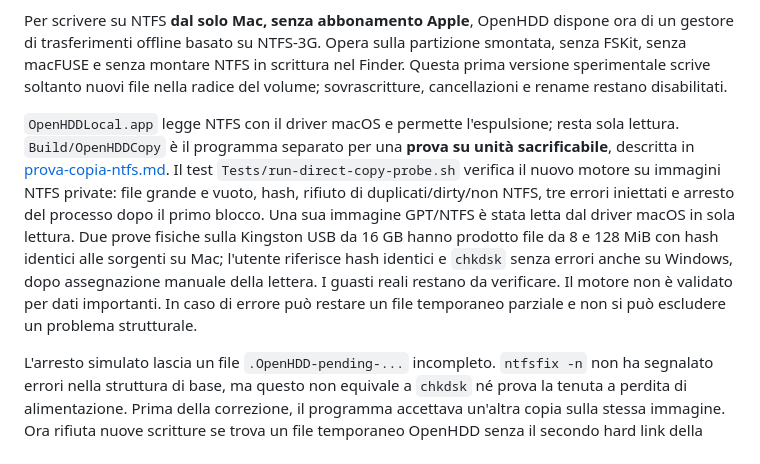
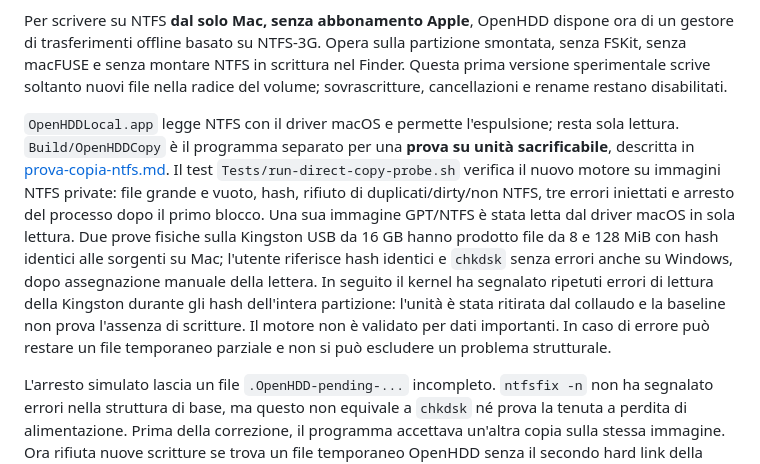
Before and after one commit to nicomil/custodrive, a Markdown page: docs/percorso-senza-abbonamento.md, the part around the change. Rendered like a GitHub page.

```diff
--- a/docs/percorso-senza-abbonamento.md
+++ b/docs/percorso-senza-abbonamento.md
@@ -8,7 +8,7 @@ Per i dischi che **devono restare NTFS**, mantenere la lettura macOS in sola let
 
 Per scrivere su NTFS **dal solo Mac, senza abbonamento Apple**, OpenHDD dispone ora di un gestore di trasferimenti offline basato su NTFS-3G. Opera sulla partizione smontata, senza FSKit, senza macFUSE e senza montare NTFS in scrittura nel Finder. Questa prima versione sperimentale scrive soltanto nuovi file nella radice del volume; sovrascritture, cancellazioni e rename restano disabilitati.
 
-`OpenHDDLocal.app` legge NTFS con il driver macOS e permette l'espulsione; resta sola lettura. `Build/OpenHDDCopy` è il programma separato per una **prova su unità sacrificabile**, descritta in [prova-copia-ntfs.md](prova-copia-ntfs.md). Il test `Tests/run-direct-copy-probe.sh` verifica il nuovo motore su immagini NTFS private: file grande e vuoto, hash, rifiuto di duplicati/dirty/non NTFS, tre errori iniettati e arresto del processo dopo il primo blocco. Una sua immagine GPT/NTFS è stata letta dal driver macOS in sola lettura. Due prove fisiche sulla Kingston USB da 16 GB hanno prodotto file da 8 e 128 MiB con hash identici alle sorgenti su Mac; l'utente riferisce hash identici e `chkdsk` senza errori anche su Windows, dopo assegnazione manuale della lettera. I guasti reali restano da verificare. Il motore non è validato per dati importanti. In caso di errore può restare un file temporaneo parziale e non si può escludere un problema strutturale.
+`OpenHDDLocal.app` legge NTFS con il driver macOS e permette l'espulsione; resta sola lettura. `Build/OpenHDDCopy` è il programma separato per una **prova su unità sacrificabile**, descritta in [prova-copia-ntfs.md](prova-copia-ntfs.md). Il test `Tests/run-direct-copy-probe.sh` verifica il nuovo motore su immagini NTFS private: file grande e vuoto, hash, rifiuto di duplicati/dirty/non NTFS, tre errori iniettati e arresto del processo dopo il primo blocco. Una sua immagine GPT/NTFS è stata letta dal driver macOS in sola lettura. Due prove fisiche sulla Kingston USB da 16 GB hanno prodotto file da 8 e 128 MiB con hash identici alle sorgenti su Mac; l'utente riferisce hash identici e `chkdsk` senza errori anche su Windows, dopo assegnazione manuale della lettera. In seguito il kernel ha segnalato ripetuti errori di lettura della Kingston durante gli hash dell'intera partizione: l'unità è stata ritirata dal collaudo e la baseline non prova l'assenza di scritture. Il motore non è validato per dati importanti. In caso di errore può restare un file temporaneo parziale e non si può escludere un problema strutturale.
 
 L'arresto simulato lascia un file `.OpenHDD-pending-...` incompleto. `ntfsfix -n` non ha segnalato errori nella struttura di base, ma questo non equivale a `chkdsk` né prova la tenuta a perdita di alimentazione. Prima della correzione, il programma accettava un'altra copia sulla stessa immagine. Ora rifiuta nuove scritture se trova un file temporaneo OpenHDD senza il secondo hard link della pubblicazione; non elimina né ripara il residuo automaticamente. Un file temporaneo con due link, lasciato da una copia completata, rimane ammesso.
 
```
Also changed, not shown: README.md (+1 -1 lines), docs/prova-copia-ntfs.md (+1 -1 lines).
